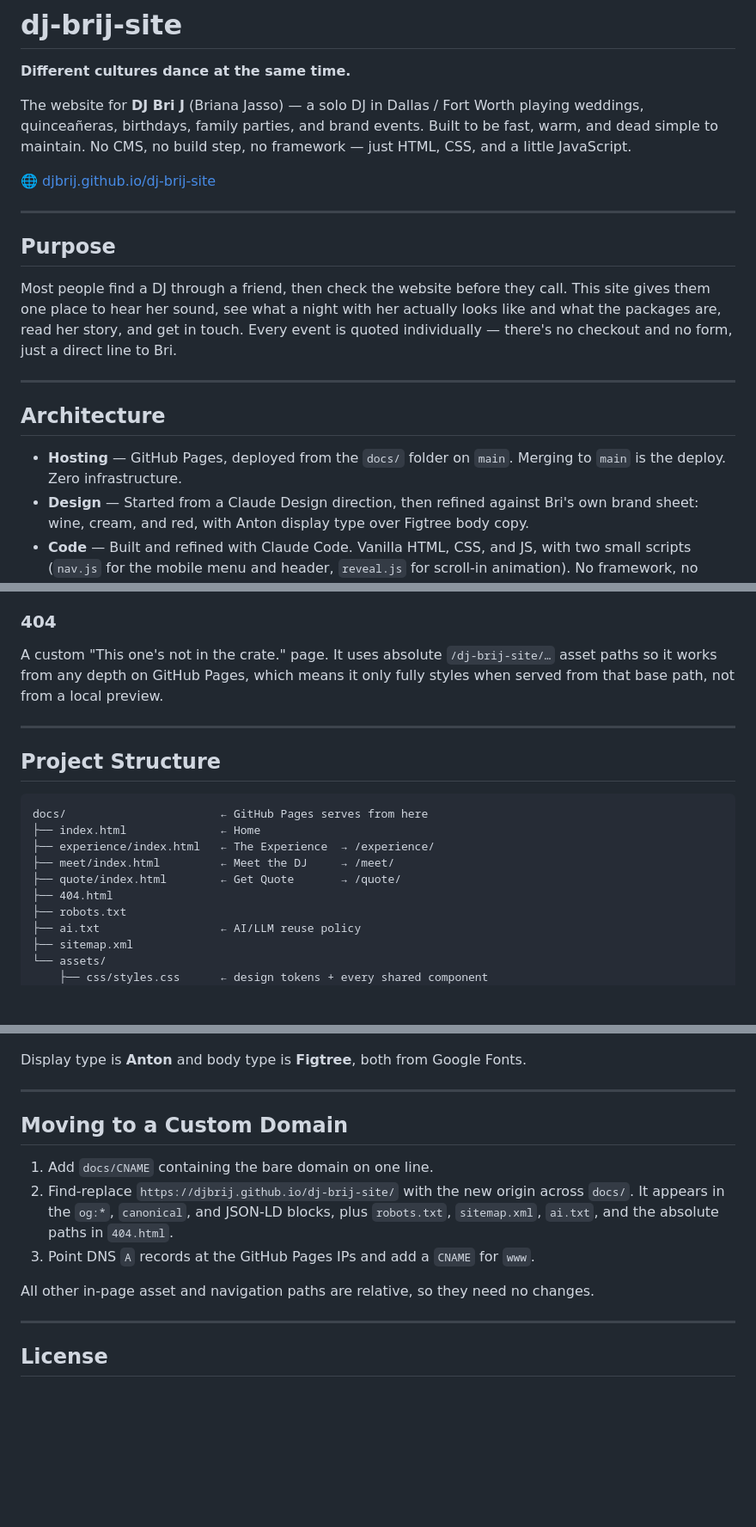
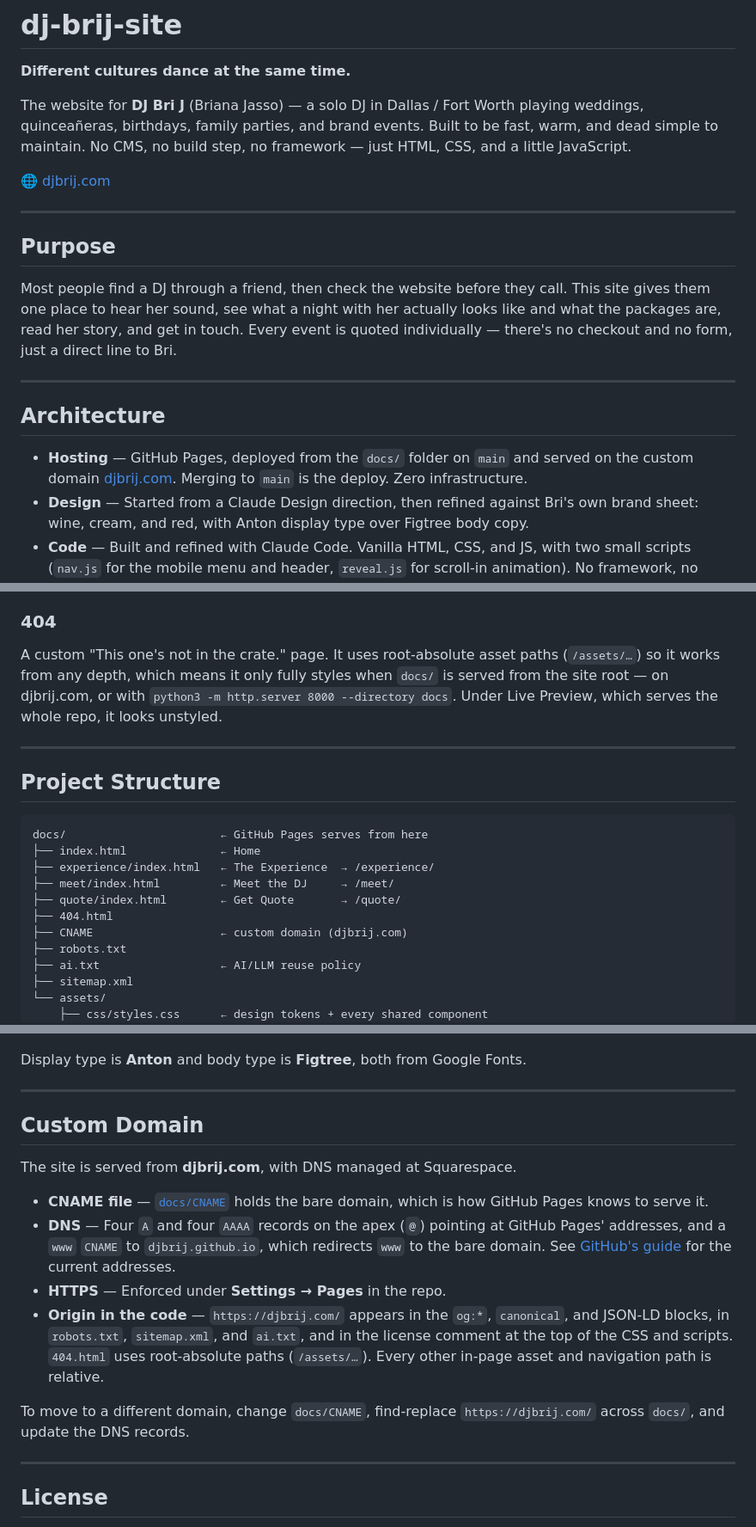
Before and after one commit to djbrij/dj-brij-site, a Markdown page: README.md, 3 parts joined by grey strips. Shown at 86% size. Drawn GitHub-style; blank space fills up the shorter version.

Commit message:
docs: update README for the custom domain
Point the live link at djbrij.com, note the custom domain under Hosting, add
CNAME to the project structure, correct the 404 page note for root-absolute
paths, and replace the "Moving to a Custom Domain" to-do list with a
"Custom Domain" section describing the current setup and how to move it.

Co-Authored-By: Claude Sonnet 5 <noreply@anthropic.com>

```diff
--- a/README.md
+++ b/README.md
@@ -4,7 +4,7 @@
 
 The website for **DJ Bri J** (Briana Jasso) — a solo DJ in Dallas / Fort Worth playing weddings, quinceañeras, birthdays, family parties, and brand events. Built to be fast, warm, and dead simple to maintain. No CMS, no build step, no framework — just HTML, CSS, and a little JavaScript.
 
-🌐 [djbrij.github.io/dj-brij-site](https://djbrij.github.io/dj-brij-site/)
+🌐 [djbrij.com](https://djbrij.com/)
 
 ---
 
@@ -16,7 +16,7 @@ Most people find a DJ through a friend, then check the website before they call.
 
 ## Architecture
 
-- **Hosting** — GitHub Pages, deployed from the `docs/` folder on `main`. Merging to `main` is the deploy. Zero infrastructure.
+- **Hosting** — GitHub Pages, deployed from the `docs/` folder on `main` and served on the custom domain [djbrij.com](https://djbrij.com/). Merging to `main` is the deploy. Zero infrastructure.
 - **Design** — Started from a Claude Design direction, then refined against Bri's own brand sheet: wine, cream, and red, with Anton display type over Figtree body copy.
 - **Code** — Built and refined with Claude Code. Vanilla HTML, CSS, and JS, with two small scripts (`nav.js` for the mobile menu and header, `reveal.js` for scroll-in animation). No framework, no bundler, no dependencies.
 - **Static by design** — The header, mobile menu, and footer are duplicated in every page rather than injected by JavaScript, so crawlers and link-preview bots see them and there's no flash of unstyled content on refresh. Open Graph tags, canonical URLs, and JSON-LD are static in each page for the same reason.
@@ -55,7 +55,7 @@ Her story: an opening portrait and quote, her bio, a pull quote about the kitche
 A single-screen contact page. Phone, email, and social links, a short list of what to mention (event type, date, venue, guest count, the music the family loves), and what happens next. No form — just direct contact.
 
 ### 404
-A custom "This one's not in the crate." page. It uses absolute `/dj-brij-site/…` asset paths so it works from any depth on GitHub Pages, which means it only fully styles when served from that base path, not from a local preview.
+A custom "This one's not in the crate." page. It uses root-absolute asset paths (`/assets/…`) so it works from any depth, which means it only fully styles when `docs/` is served from the site root — on djbrij.com, or with `python3 -m http.server 8000 --directory docs`. Under Live Preview, which serves the whole repo, it looks unstyled.
 
 ---
 
@@ -68,6 +68,7 @@ docs/                       ← GitHub Pages serves from here
 ├── meet/index.html         ← Meet the DJ     → /meet/
 ├── quote/index.html        ← Get Quote       → /quote/
 ├── 404.html
+├── CNAME                   ← custom domain (djbrij.com)
 ├── robots.txt
 ├── ai.txt                  ← AI/LLM reuse policy
 ├── sitemap.xml
@@ -103,13 +104,16 @@ Display type is **Anton** and body type is **Figtree**, both from Google Fonts.
 
 ---
 
-## Moving to a Custom Domain
+## Custom Domain
 
-1. Add `docs/CNAME` containing the bare domain on one line.
-2. Find-replace `https://djbrij.github.io/dj-brij-site/` with the new origin across `docs/`. It appears in the `og:*`, `canonical`, and JSON-LD blocks, plus `robots.txt`, `sitemap.xml`, `ai.txt`, and the absolute paths in `404.html`.
-3. Point DNS `A` records at the GitHub Pages IPs and add a `CNAME` for `www`.
+The site is served from **djbrij.com**, with DNS managed at Squarespace.
 
-All other in-page asset and navigation paths are relative, so they need no changes.
+- **CNAME file** — [`docs/CNAME`](docs/CNAME) holds the bare domain, which is how GitHub Pages knows to serve it.
+- **DNS** — Four `A` and four `AAAA` records on the apex (`@`) pointing at GitHub Pages' addresses, and a `www` `CNAME` to `djbrij.github.io`, which redirects `www` to the bare domain. See [GitHub's guide](https://docs.github.com/en/pages/configuring-a-custom-domain-for-your-github-pages-site/managing-a-custom-domain-for-your-github-pages-site) for the current addresses.
+- **HTTPS** — Enforced under **Settings → Pages** in the repo.
+- **Origin in the code** — `https://djbrij.com/` appears in the `og:*`, `canonical`, and JSON-LD blocks, in `robots.txt`, `sitemap.xml`, and `ai.txt`, and in the license comment at the top of the CSS and scripts. `404.html` uses root-absolute paths (`/assets/…`). Every other in-page asset and navigation path is relative.
+
+To move to a different domain, change `docs/CNAME`, find-replace `https://djbrij.com/` across `docs/`, and update the DNS records.
 
 ---
 
```
